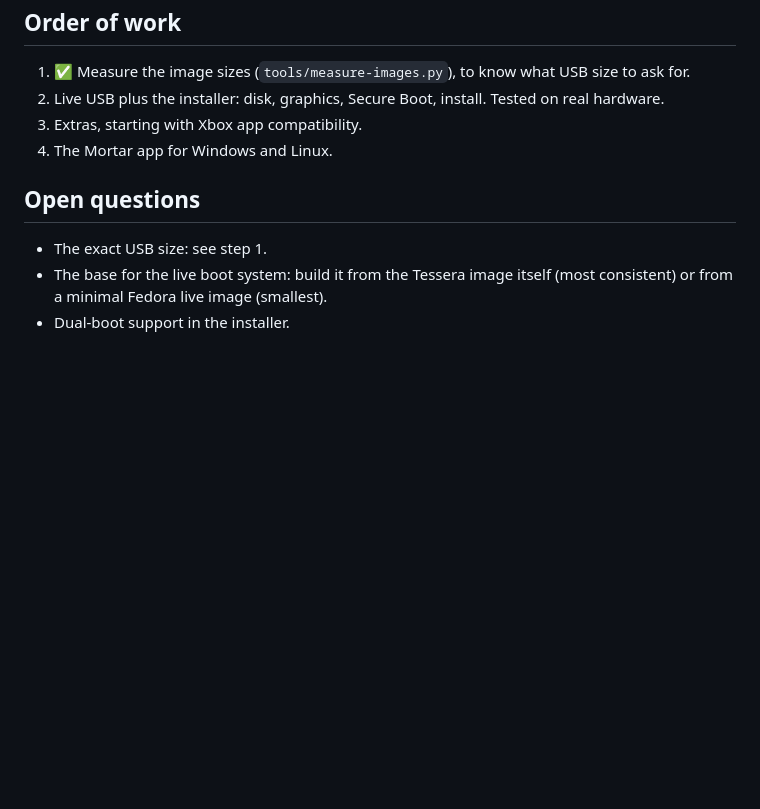
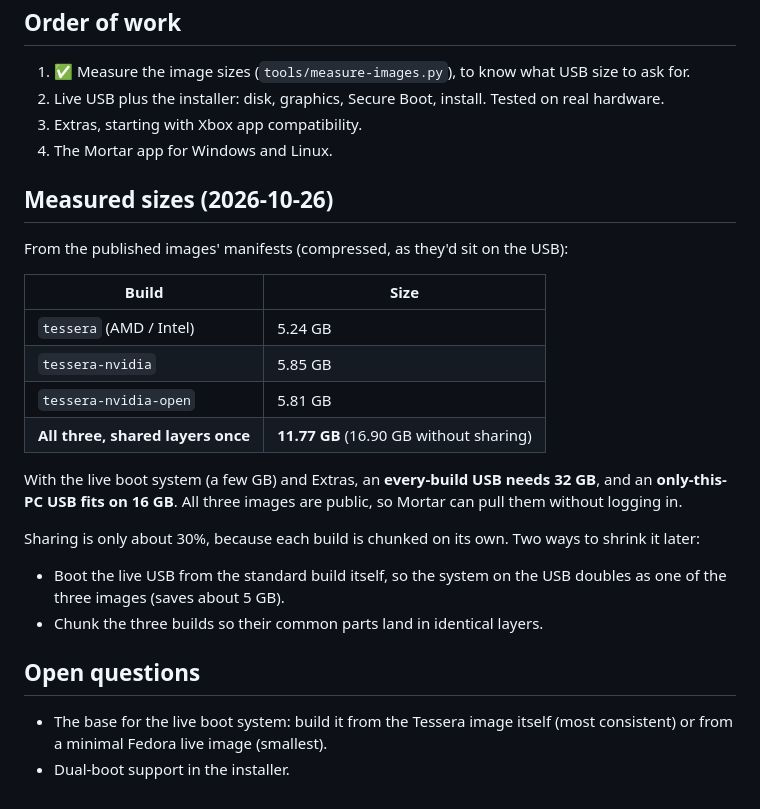
Before and after one commit to Herbalchemist/tessera-mortar, a Markdown page: docs/plan.md, the part around the change. GitHub-like rendering; blank space fills up the shorter version.

Commit message:
plan: record measured image sizes (32 GB USB for every build, 16 GB for one)
Co-Authored-By: Claude Opus 5.5 <noreply@anthropic.com>
Claude-Session: https://claude.ai/code/session_01Rq8RRFwU2n1DhwEoj3aZoE

```diff
--- a/docs/plan.md
+++ b/docs/plan.md
@@ -49,8 +49,25 @@ Steps:
 3. Extras, starting with Xbox app compatibility.
 4. The Mortar app for Windows and Linux.
 
+## Measured sizes (2026-10-26)
+
+From the published images' manifests (compressed, as they'd sit on the USB):
+
+| Build | Size |
+|---|---|
+| `tessera` (AMD / Intel) | 5.24 GB |
+| `tessera-nvidia` | 5.85 GB |
+| `tessera-nvidia-open` | 5.81 GB |
+| **All three, shared layers once** | **11.77 GB** (16.90 GB without sharing) |
+
+With the live boot system (a few GB) and Extras, an **every-build USB needs 32 GB**, and an
+**only-this-PC USB fits on 16 GB**. All three images are public, so Mortar can pull them without logging in.
+
+Sharing is only about 30%, because each build is chunked on its own. Two ways to shrink it later:
+- Boot the live USB from the standard build itself, so the system on the USB doubles as one of the three images (saves about 5 GB).
+- Chunk the three builds so their common parts land in identical layers.
+
 ## Open questions
 
-- The exact USB size: see step 1.
 - The base for the live boot system: build it from the Tessera image itself (most consistent) or from a minimal Fedora live image (smallest).
 - Dual-boot support in the installer.
```
